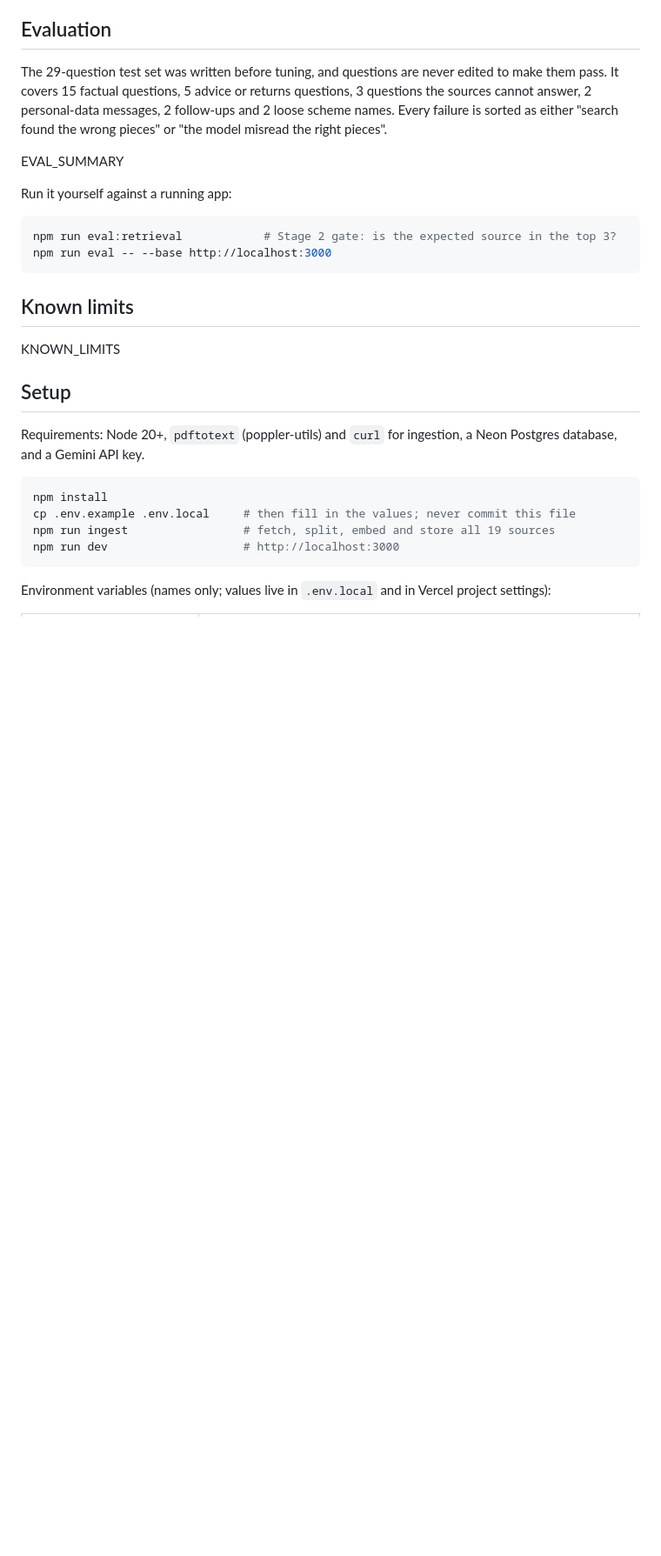
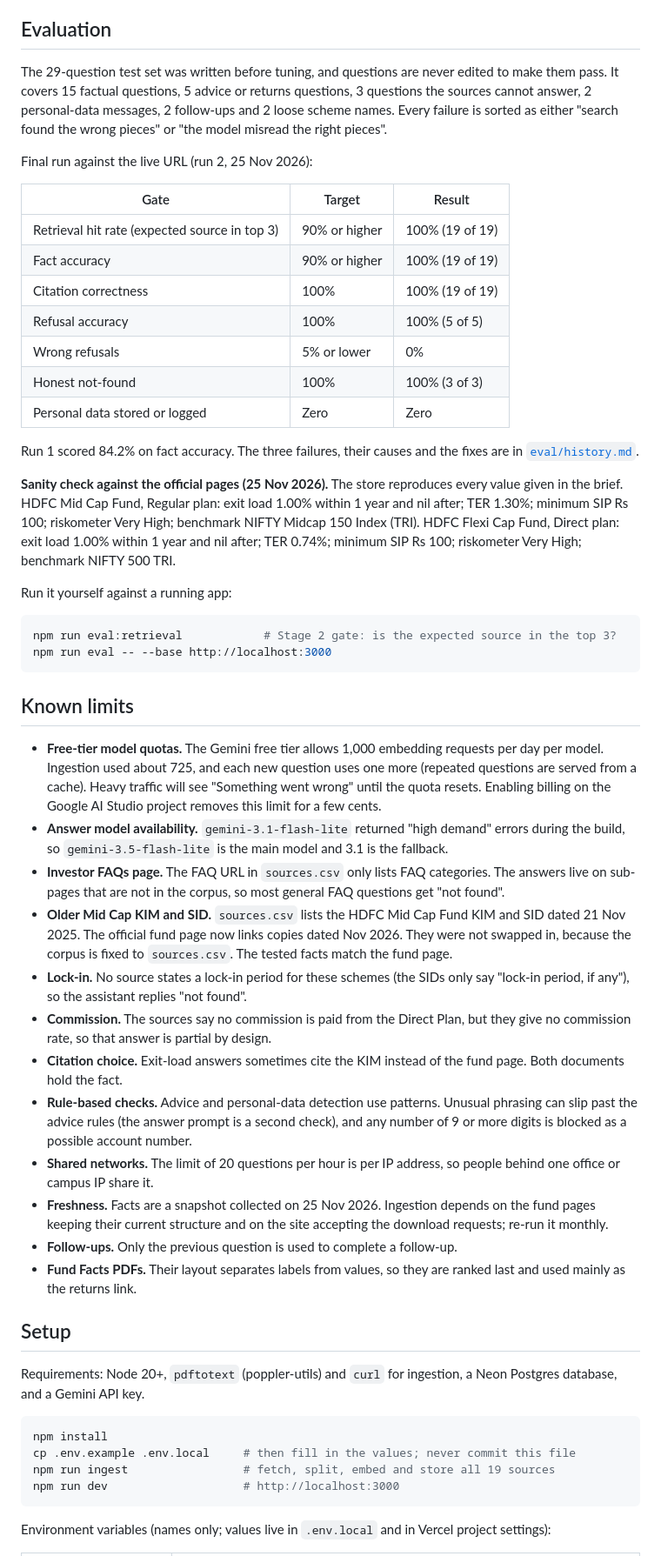
Before and after one commit to poiuyrewq876543/Groww-Q-A-Chatbot, a Markdown page: README.md, the part around one of its changes. Shown at 87% size. GitHub-like rendering; blank space fills up the shorter version.

```diff
--- a/README.md
+++ b/README.md
@@ -80,7 +84,21 @@ For a real product with only three schemes, a hand-typed facts table (one row pe
 
 The 29-question test set was written before tuning, and questions are never edited to make them pass. It covers 15 factual questions, 5 advice or returns questions, 3 questions the sources cannot answer, 2 personal-data messages, 2 follow-ups and 2 loose scheme names. Every failure is sorted as either "search found the wrong pieces" or "the model misread the right pieces".
 
-EVAL_SUMMARY
+Final run against the live URL (run 2, 25 Nov 2026):
+
+| Gate | Target | Result |
+| --- | --- | --- |
+| Retrieval hit rate (expected source in top 3) | 90% or higher | 100% (19 of 19) |
+| Fact accuracy | 90% or higher | 100% (19 of 19) |
+| Citation correctness | 100% | 100% (19 of 19) |
+| Refusal accuracy | 100% | 100% (5 of 5) |
+| Wrong refusals | 5% or lower | 0% |
+| Honest not-found | 100% | 100% (3 of 3) |
+| Personal data stored or logged | Zero | Zero |
+
+Run 1 scored 84.2% on fact accuracy. The three failures, their causes and the fixes are in [`eval/history.md`](eval/history.md).
+
+**Sanity check against the official pages (25 Nov 2026).** The store reproduces every value given in the brief. HDFC Mid Cap Fund, Regular plan: exit load 1.00% within 1 year and nil after; TER 1.30%; minimum SIP Rs 100; riskometer Very High; benchmark NIFTY Midcap 150 Index (TRI). HDFC Flexi Cap Fund, Direct plan: exit load 1.00% within 1 year and nil after; TER 0.74%; minimum SIP Rs 100; riskometer Very High; benchmark NIFTY 500 TRI.
 
 Run it yourself against a running app:
 
@@ -91,7 +109,18 @@ npm run eval -- --base http://localhost:3000
 
 ## Known limits
 
-KNOWN_LIMITS
+- **Free-tier model quotas.** The Gemini free tier allows 1,000 embedding requests per day per model. Ingestion used about 725, and each new question uses one more (repeated questions are served from a cache). Heavy traffic will see "Something went wrong" until the quota resets. Enabling billing on the Google AI Studio project removes this limit for a few cents.
+- **Answer model availability.** `gemini-3.1-flash-lite` returned "high demand" errors during the build, so `gemini-3.5-flash-lite` is the main model and 3.1 is the fallback.
+- **Investor FAQs page.** The FAQ URL in `sources.csv` only lists FAQ categories. The answers live on sub-pages that are not in the corpus, so most general FAQ questions get "not found".
+- **Older Mid Cap KIM and SID.** `sources.csv` lists the HDFC Mid Cap Fund KIM and SID dated 21 Nov 2025. The official fund page now links copies dated Nov 2026. They were not swapped in, because the corpus is fixed to `sources.csv`. The tested facts match the fund page.
+- **Lock-in.** No source states a lock-in period for these schemes (the SIDs only say "lock-in period, if any"), so the assistant replies "not found".
+- **Commission.** The sources say no commission is paid from the Direct Plan, but they give no commission rate, so that answer is partial by design.
+- **Citation choice.** Exit-load answers sometimes cite the KIM instead of the fund page. Both documents hold the fact.
+- **Rule-based checks.** Advice and personal-data detection use patterns. Unusual phrasing can slip past the advice rules (the answer prompt is a second check), and any number of 9 or more digits is blocked as a possible account number.
+- **Shared networks.** The limit of 20 questions per hour is per IP address, so people behind one office or campus IP share it.
+- **Freshness.** Facts are a snapshot collected on 25 Nov 2026. Ingestion depends on the fund pages keeping their current structure and on the site accepting the download requests; re-run it monthly.
+- **Follow-ups.** Only the previous question is used to complete a follow-up.
+- **Fund Facts PDFs.** Their layout separates labels from values, so they are ranked last and used mainly as the returns link.
 
 ## Setup
 
```
Also changed, not shown: other parts of README.md (+8 -4 lines), config/prompts/answer.md (+2 -1 lines), docs/decision-log.md (+1 -1 lines), docs/demo-run.md (added, +76 -0 lines), docs/sample-qa.md (added, +92 -0 lines), eval/history.md (added, +33 -0 lines), eval/results.md (added, +51 -0 lines), docs/screen-360-chat.png (added), docs/screen-360-start.png (added), 10 other files.
